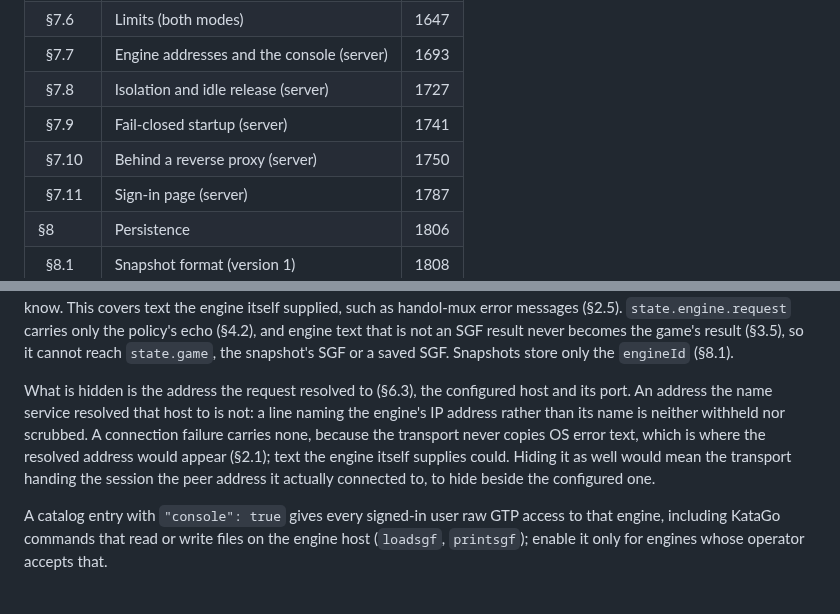
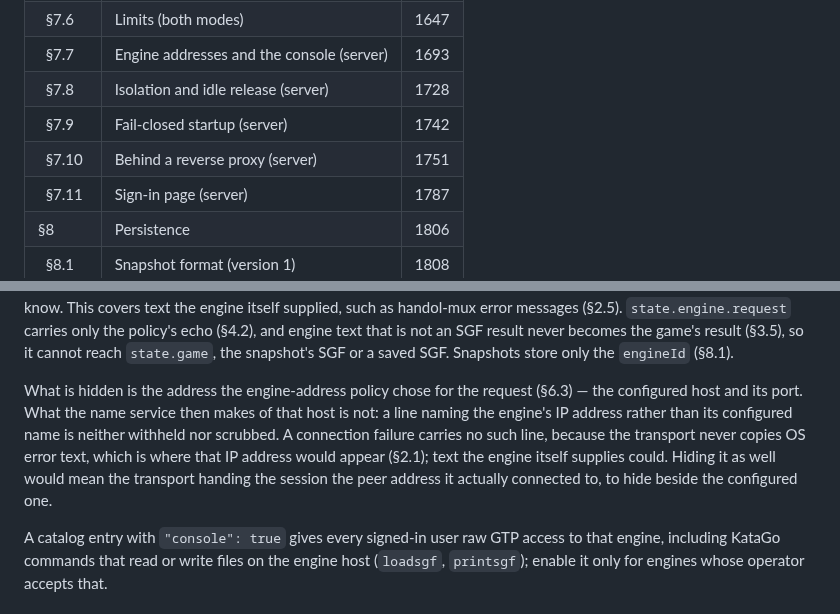
Before and after one commit to ilgyu-yi/gowui, a Markdown page: SPEC.md, 2 parts joined by grey strips. Drawn GitHub-style.

Commit message:
docs(#22): say which resolution hides the address, and reflow §7.10
§7.7 used "resolved" twice two sentences apart, once for the engine-address policy and once for the name service, so the hiding boundary read as a contradiction. Name each: the policy chose the address for the request, and what the name service then makes of that host. The boundary itself does not move — the configured host and its port are hidden, the IP behind that name is not.

§7.10: reflow the opening paragraph, which had been left with a short orphan line mid-sentence. No wording changes there.

Table of contents regenerated for the three line numbers that shifted.

Refs #22

Co-Authored-By: Claude Opus 5 (1M context) <noreply@anthropic.com>

```diff
--- a/SPEC.md
+++ b/SPEC.md
@@ -55,9 +55,9 @@
 | &nbsp;&nbsp;§7.5 | Response headers and rendering | 1626 |
 | &nbsp;&nbsp;§7.6 | Limits (both modes) | 1647 |
 | &nbsp;&nbsp;§7.7 | Engine addresses and the console (server) | 1693 |
-| &nbsp;&nbsp;§7.8 | Isolation and idle release (server) | 1727 |
-| &nbsp;&nbsp;§7.9 | Fail-closed startup (server) | 1741 |
-| &nbsp;&nbsp;§7.10 | Behind a reverse proxy (server) | 1750 |
+| &nbsp;&nbsp;§7.8 | Isolation and idle release (server) | 1728 |
+| &nbsp;&nbsp;§7.9 | Fail-closed startup (server) | 1742 |
+| &nbsp;&nbsp;§7.10 | Behind a reverse proxy (server) | 1751 |
 | &nbsp;&nbsp;§7.11 | Sign-in page (server) | 1787 |
 | §8 | Persistence | 1806 |
 | &nbsp;&nbsp;§8.1 | Snapshot format (version 1) | 1808 |
@@ -1712,12 +1712,13 @@ handol-mux error messages (§2.5). `state.engine.request` carries only the polic
 and engine text that is not an SGF result never becomes the game's result (§3.5), so it cannot
 reach `state.game`, the snapshot's SGF or a saved SGF. Snapshots store only the `engineId` (§8.1).
 
-What is hidden is the address the request resolved to (§6.3), the configured host and its port. An
-address the name service resolved that host to is not: a line naming the engine's IP address
-rather than its name is neither withheld nor scrubbed. A connection failure carries none, because
-the transport never copies OS error text, which is where the resolved address would appear (§2.1);
-text the engine itself supplies could. Hiding it as well would mean the transport handing the
-session the peer address it actually connected to, to hide beside the configured one.
+What is hidden is the address the engine-address policy chose for the request (§6.3) — the
+configured host and its port. What the name service then makes of that host is not: a line naming
+the engine's IP address rather than its configured name is neither withheld nor scrubbed. A
+connection failure carries no such line, because the transport never copies OS error text, which
+is where that IP address would appear (§2.1); text the engine itself supplies could. Hiding it as
+well would mean the transport handing the session the peer address it actually connected to, to
+hide beside the configured one.
 
 A catalog entry
 with `"console": true` gives every signed-in user raw GTP access to that engine, including KataGo
```
Also changed, not shown: other parts of SPEC.md (+3 -4 lines).
